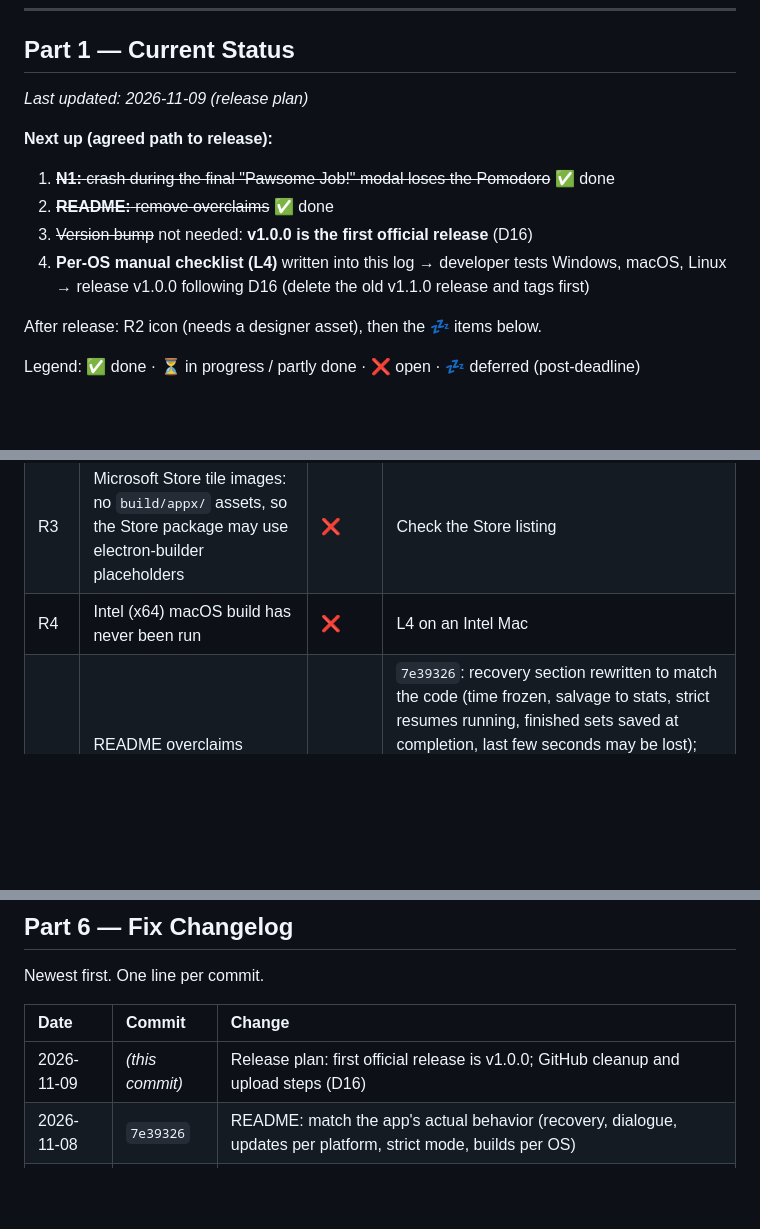
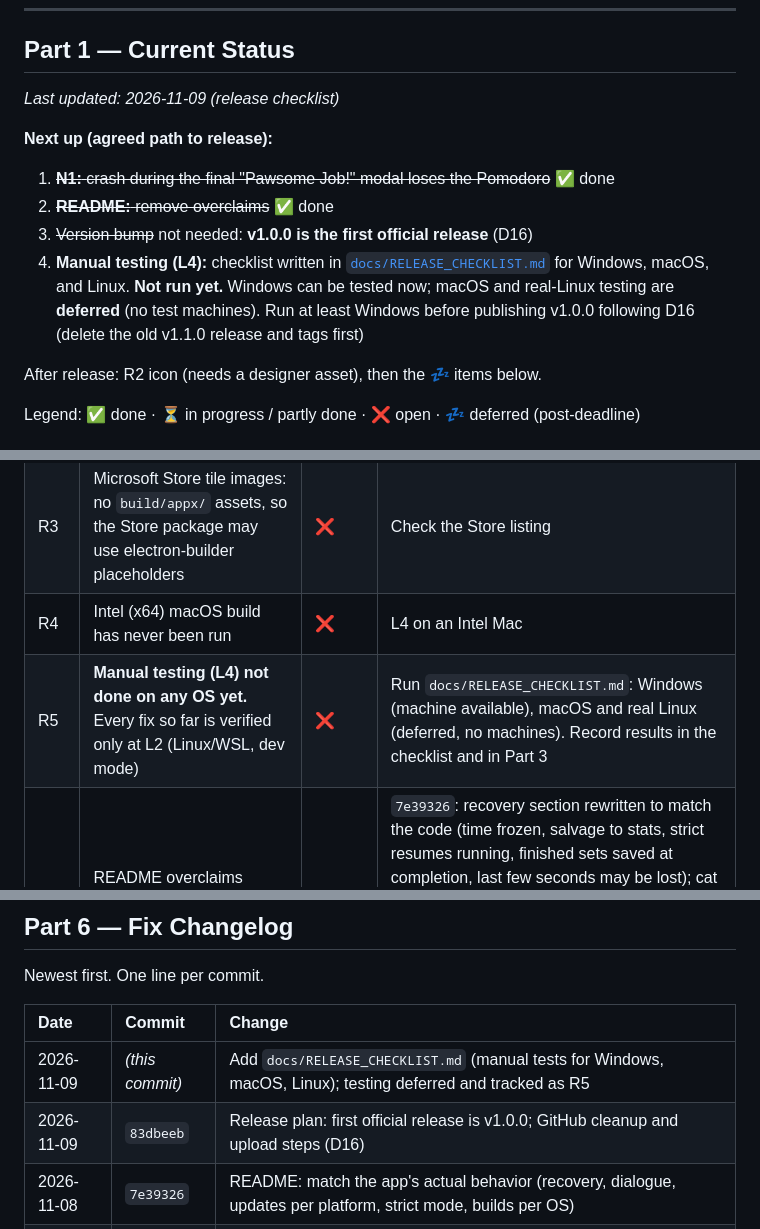
Before and after one commit to educ-jkescritor/Pawse, a Markdown page: docs/PROJECT_LOG.md, 3 parts joined by grey strips. GitHub-like rendering; blank space fills up the shorter version.

Commit message:
update: add per-os release checklist and track manual testing as pending

```diff
--- a/docs/PROJECT_LOG.md
+++ b/docs/PROJECT_LOG.md
@@ -13,13 +13,13 @@ Rules for how to work live in [`AGENTS.md`](../AGENTS.md). This file is status a
 
 ## Part 1 — Current Status
 
-_Last updated: 2026-11-09 (release plan)_
+_Last updated: 2026-11-09 (release checklist)_
 
 **Next up (agreed path to release):**
 1. ~~**N1:** crash during the final "Pawsome Job!" modal loses the Pomodoro~~ ✅ done
 2. ~~**README:** remove overclaims~~ ✅ done
 3. ~~Version bump~~ not needed: **v1.0.0 is the first official release** (D16)
-4. **Per-OS manual checklist (L4)** written into this log → developer tests Windows, macOS, Linux → release v1.0.0 following D16 (delete the old v1.1.0 release and tags first)
+4. **Manual testing (L4):** checklist written in [`docs/RELEASE_CHECKLIST.md`](RELEASE_CHECKLIST.md) for Windows, macOS, and Linux. **Not run yet.** Windows can be tested now; macOS and real-Linux testing are **deferred** (no test machines). Run at least Windows before publishing v1.0.0 following D16 (delete the old v1.1.0 release and tags first)
 
 After release: R2 icon (needs a designer asset), then the 💤 items below.
 
@@ -44,6 +44,7 @@ Legend: ✅ done · ⏳ in progress / partly done · ❌ open · 💤 deferred (
 | R2 | App icon `logo.png` is 370×350 (not square, small). macOS wants ≥ 512×512 (1024×1024 standard); Windows wants square | ❌ | Needs a square 1024×1024 PNG |
 | R3 | Microsoft Store tile images: no `build/appx/` assets, so the Store package may use electron-builder placeholders | ❌ | Check the Store listing |
 | R4 | Intel (x64) macOS build has never been run | ❌ | L4 on an Intel Mac |
+| R5 | **Manual testing (L4) not done on any OS yet.** Every fix so far is verified only at L2 (Linux/WSL, dev mode) | ❌ | Run `docs/RELEASE_CHECKLIST.md`: Windows (machine available), macOS and real Linux (deferred, no machines). Record results in the checklist and in Part 3 |
 | — | README overclaims ("exact elapsed-time" recovery, cat facts on petting, "lightweight") | ✅ | `7e39326`: recovery section rewritten to match the code (time frozen, salvage to stats, strict resumes running, finished sets saved at completion, last few seconds may be lost); cat facts → companion dialogue; per-platform update behavior; Strict Mode blocks pausing and skipping; settings size 736; `docs/` folder; per-OS build commands; Node 20+. Version badge stays 1.0.0. Still open: missing `LICENSE` file (Q8) |
 
 ### Fixed along the way
@@ -188,7 +189,8 @@ Newest first. One line per commit.
 
 | Date | Commit | Change |
 | :--- | :--- | :--- |
-| 2026-11-09 | _(this commit)_ | Release plan: first official release is v1.0.0; GitHub cleanup and upload steps (D16) |
+| 2026-11-09 | _(this commit)_ | Add `docs/RELEASE_CHECKLIST.md` (manual tests for Windows, macOS, Linux); testing deferred and tracked as R5 |
+| 2026-11-09 | `83dbeeb` | Release plan: first official release is v1.0.0; GitHub cleanup and upload steps (D16) |
 | 2026-11-08 | `7e39326` | README: match the app's actual behavior (recovery, dialogue, updates per platform, strict mode, builds per OS) |
 | 2026-11-08 | `125d970` | Credit the Pomodoro when the set completes and retire the snapshot; menu credits old finished snapshots (N1) |
 | 2026-11-08 | `01711d2` | Project log: next steps |
```
Also changed, not shown: AGENTS.md (+2 -0 lines), docs/RELEASE_CHECKLIST.md (added, +245 -0 lines).
